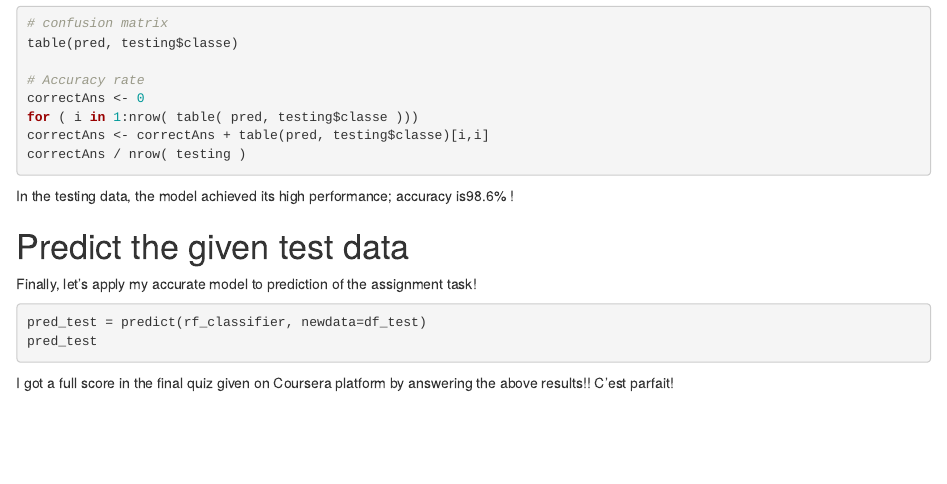
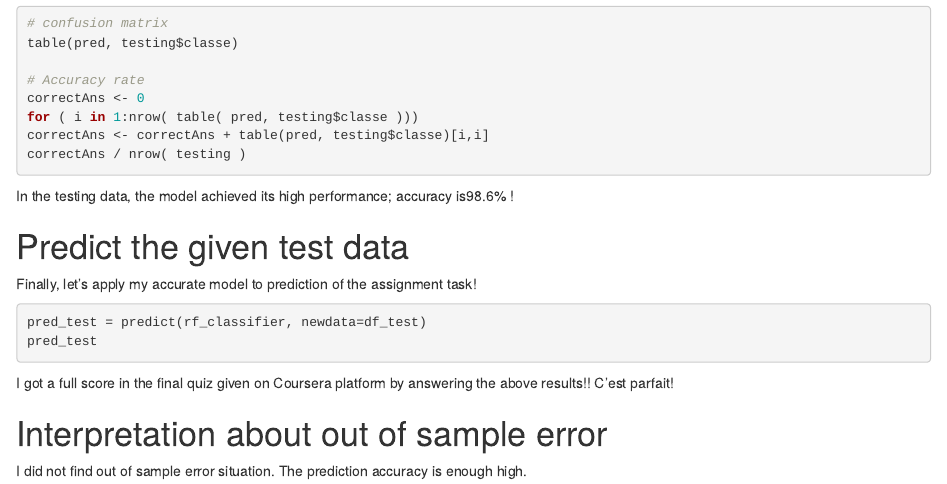
Before and after one commit to trademarkrobery/yuzy_works, an R Markdown document (PracticalML_Coursera/Yuji_Hayashi_R.Rmd): the page in a window 1100 px wide, from 3570 px down. Rendered offline with R 4.5, knitr and Pandoc, with nearby package versions; the code chunks are not run, so their results and figures are left out.

Commit message:
interpretation on out of sample error

````diff
--- a/PracticalML_Coursera/Yuji_Hayashi_R.Rmd
+++ b/PracticalML_Coursera/Yuji_Hayashi_R.Rmd
@@ -261,3 +261,7 @@ pred_test
 ```
 
 I got a full score in the final quiz given on Coursera platform by answering the above results!! C'est parfait!
+
+
+# Interpretation about out of sample error
+I did not find out of sample error situation. The prediction accuracy is enough high.
````
